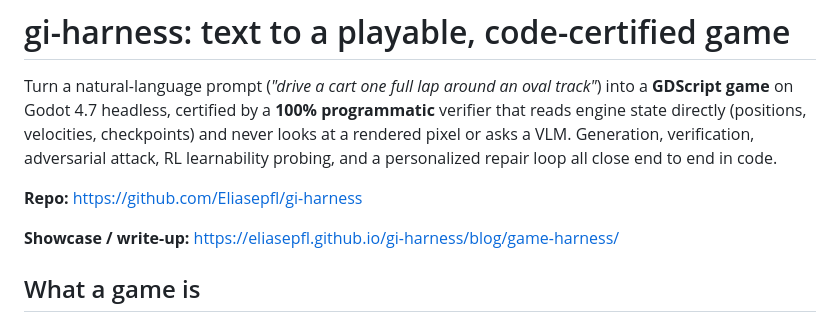
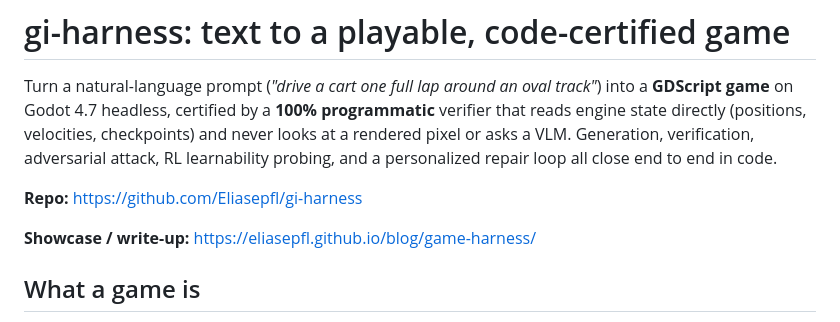
Before and after one commit to Eliasepfl/gi-harness, a Markdown page: README.md, the part around the change. Rendered like a GitHub page.

Commit message:
README: write-up link to the clean blog URL

```diff
--- a/README.md
+++ b/README.md
@@ -8,7 +8,7 @@ probing, and a personalized repair loop all close end to end in code.
 
 **Repo:** https://github.com/Eliasepfl/gi-harness
 
-**Showcase / write-up:** https://eliasepfl.github.io/gi-harness/blog/game-harness/
+**Showcase / write-up:** https://eliasepfl.github.io/blog/game-harness/
 
 ## What a game is
 
```
